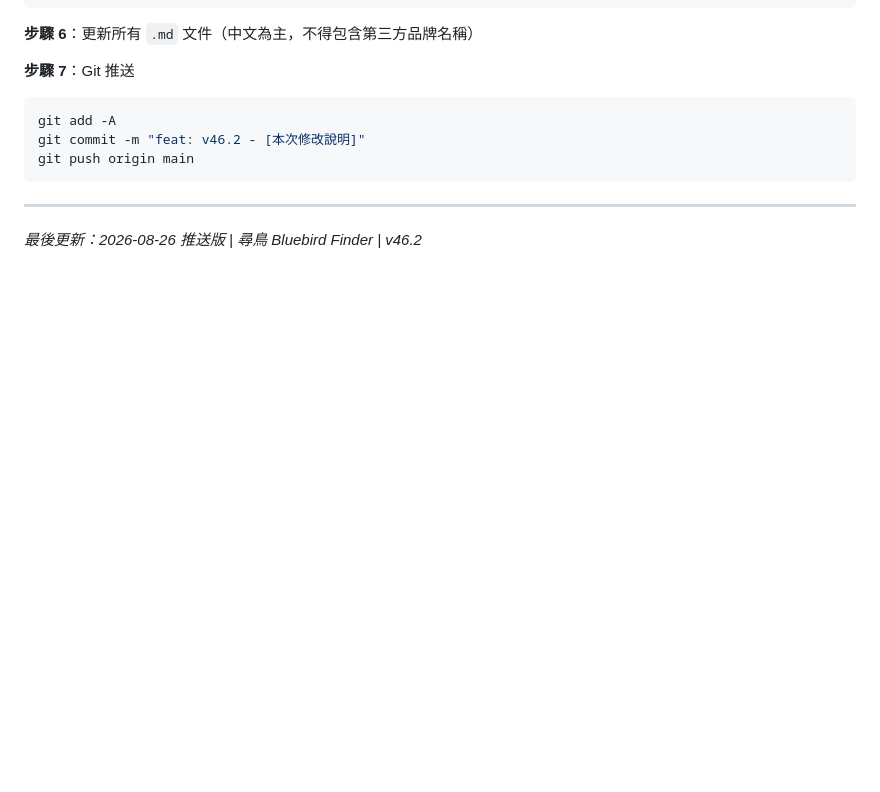
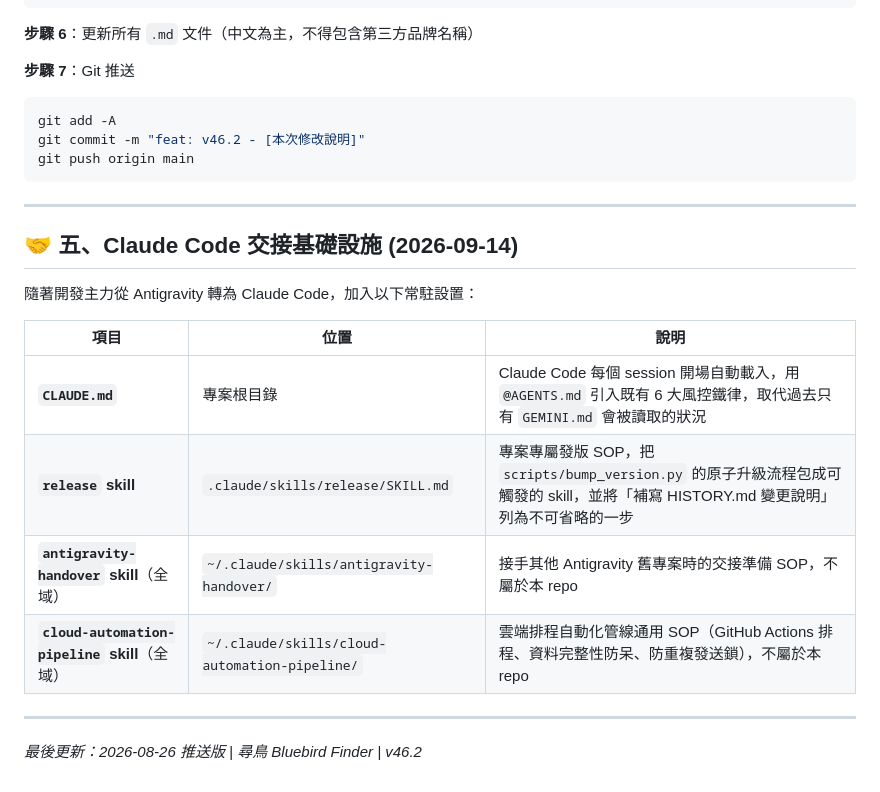
Before and after one commit to bluebirdfinder/TXO-GEX-Dashboard, a Markdown page: PROJECT_HANDOVER.md, the part around the change. Rendered like a GitHub page; blank space fills up the shorter version.

```diff
--- a/PROJECT_HANDOVER.md
+++ b/PROJECT_HANDOVER.md
@@ -91,4 +91,17 @@ git push origin main
 
 ---
 
+## 🤝 五、Claude Code 交接基礎設施 (2026-09-14)
+
+隨著開發主力從 Antigravity 轉為 Claude Code，加入以下常駐設置：
+
+| 項目 | 位置 | 說明 |
+|---|---|---|
+| **`CLAUDE.md`** | 專案根目錄 | Claude Code 每個 session 開場自動載入，用 `@AGENTS.md` 引入既有 6 大風控鐵律，取代過去只有 `GEMINI.md` 會被讀取的狀況 |
+| **`release` skill** | `.claude/skills/release/SKILL.md` | 專案專屬發版 SOP，把 `scripts/bump_version.py` 的原子升級流程包成可觸發的 skill，並將「補寫 HISTORY.md 變更說明」列為不可省略的一步 |
+| **`antigravity-handover` skill**（全域） | `~/.claude/skills/antigravity-handover/` | 接手其他 Antigravity 舊專案時的交接準備 SOP，不屬於本 repo |
+| **`cloud-automation-pipeline` skill**（全域） | `~/.claude/skills/cloud-automation-pipeline/` | 雲端排程自動化管線通用 SOP（GitHub Actions 排程、資料完整性防呆、防重複發送鎖），不屬於本 repo |
+
+---
+
 *最後更新：2026-08-26 推送版 | 尋鳥 Bluebird Finder | v46.2*
```
Also changed, not shown: CLAUDE.md (added, +30 -0 lines), 1 other file.
